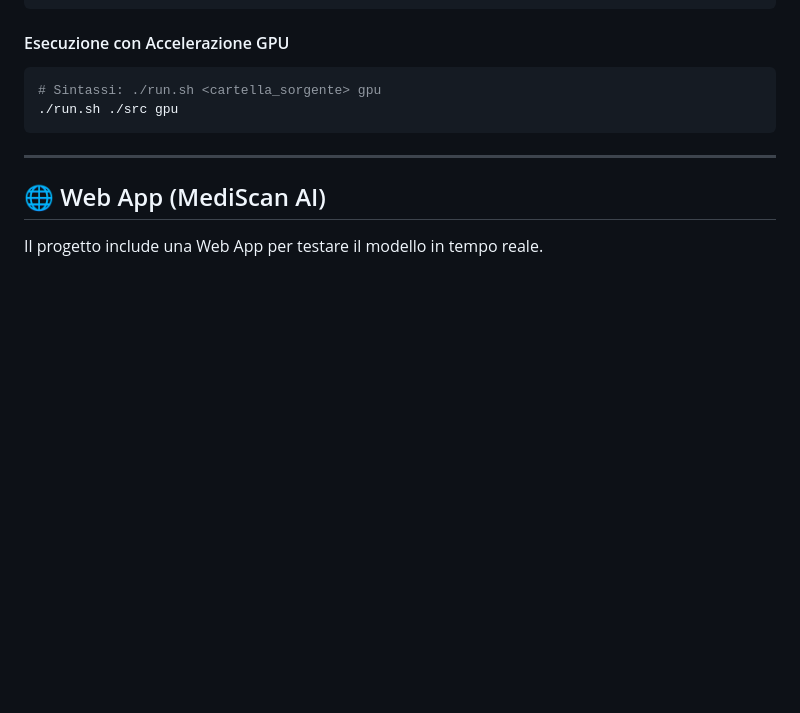
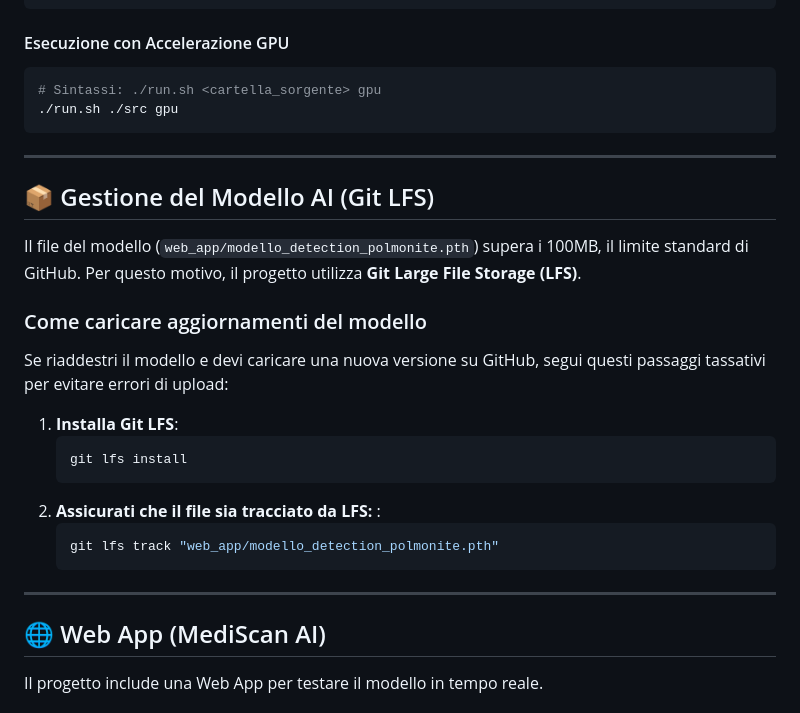
Before and after one commit to yokxi/XRayAnalyzer, a Markdown page: README.md, the part around the change. GitHub-like rendering; blank space fills up the shorter version.

Commit message:
docs: Add section on AI model management using Git LFS

````diff
--- a/README.md
+++ b/README.md
@@ -64,6 +64,24 @@ L'avvio del container è gestito dallo script **run.sh**, che accetta due argome
 
 ---
 
+## 📦 Gestione del Modello AI (Git LFS)
+
+Il file del modello (`web_app/modello_detection_polmonite.pth`) supera i 100MB, il limite standard di GitHub. Per questo motivo, il progetto utilizza **Git Large File Storage (LFS)**.
+
+### Come caricare aggiornamenti del modello
+Se riaddestri il modello e devi caricare una nuova versione su GitHub, segui questi passaggi tassativi per evitare errori di upload:
+
+1. **Installa Git LFS**:
+   ```bash
+   git lfs install
+    ```
+1. **Assicurati che il file sia tracciato da LFS:** :
+   ```bash
+   git lfs track "web_app/modello_detection_polmonite.pth"
+    ```
+
+---
+
 ## 🌐 Web App (MediScan AI)
 
 Il progetto include una Web App per testare il modello in tempo reale.
````
